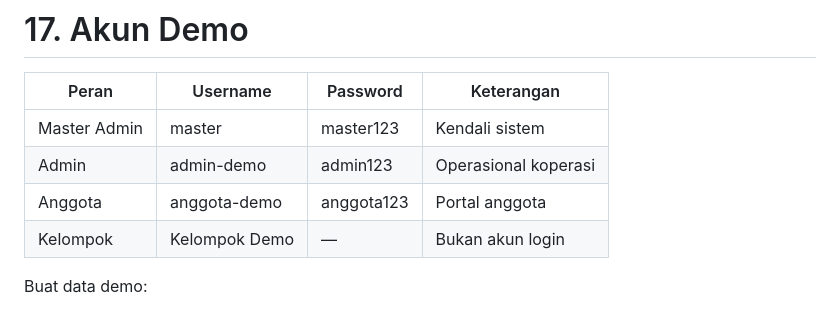
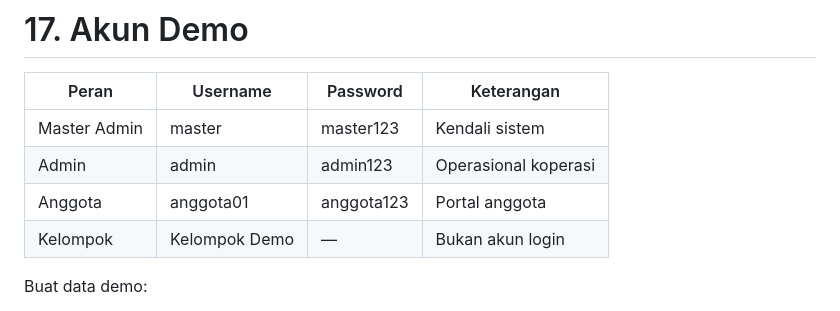
Before and after one commit to abdankribo/Koperasi-Simpan-Pinjam, a Markdown page: README.md, the part around the change. Rendered like a GitHub page.

```diff
--- a/README.md
+++ b/README.md
@@ -662,8 +662,8 @@ Script aman dijalankan ulang. Jika username Master tersebut sudah ada, script ti
 | Peran | Username | Password | Keterangan |
 |---|---|---|---|
 | Master Admin | master | master123 | Kendali sistem |
-| Admin | admin-demo | admin123 | Operasional koperasi |
-| Anggota | anggota-demo | anggota123 | Portal anggota |
+| Admin | admin | admin123 | Operasional koperasi |
+| Anggota | anggota01 | anggota123 | Portal anggota |
 | Kelompok | Kelompok Demo | — | Bukan akun login |
 
 Buat data demo:
```
